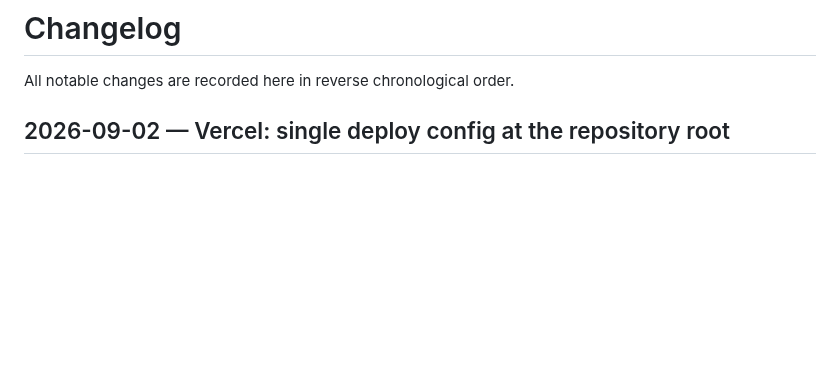
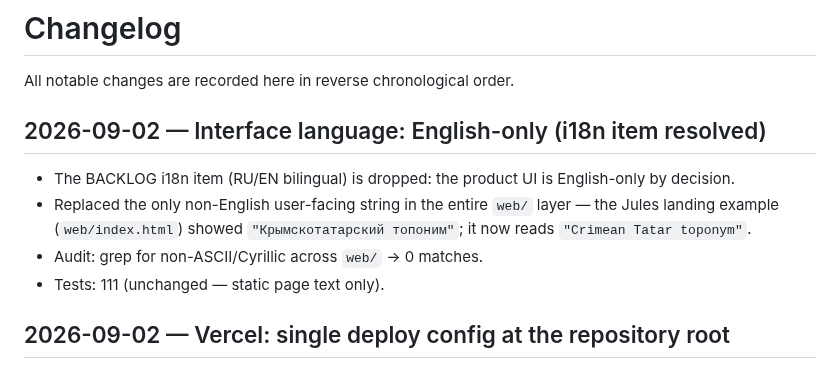
Before and after one commit to riznykst/fen-triadic-synthesis, a Markdown page: CHANGELOG.md, the part around the change. Rendered like a GitHub page; blank space fills up the shorter version.

Commit message:
docs: i18n resolved as English-only; audit clean

```diff
--- a/CHANGELOG.md
+++ b/CHANGELOG.md
@@ -1,6 +1,16 @@
 # Changelog
 
 All notable changes are recorded here in reverse chronological order.
+
+## 2026-09-02 — Interface language: English-only (i18n item resolved)
+
+- The BACKLOG i18n item (RU/EN bilingual) is dropped: the product UI is
+  English-only by decision.
+- Replaced the only non-English user-facing string in the entire `web/`
+  layer — the Jules landing example (`web/index.html`) showed
+  `"Крымскотатарский топоним"`; it now reads `"Crimean Tatar toponym"`.
+- Audit: grep for non-ASCII/Cyrillic across `web/` → 0 matches.
+- Tests: 111 (unchanged — static page text only).
 
 ## 2026-09-02 — Vercel: single deploy config at the repository root
 
```
Also changed, not shown: docs/BACKLOG.md (+2 -2 lines).
